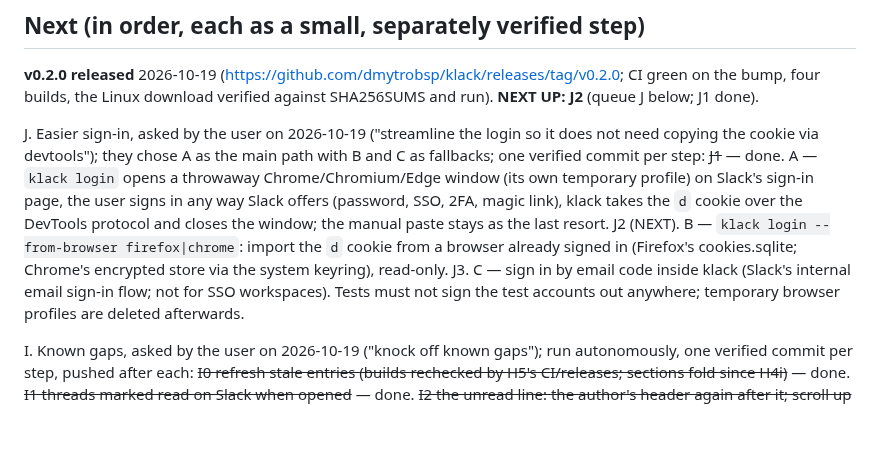
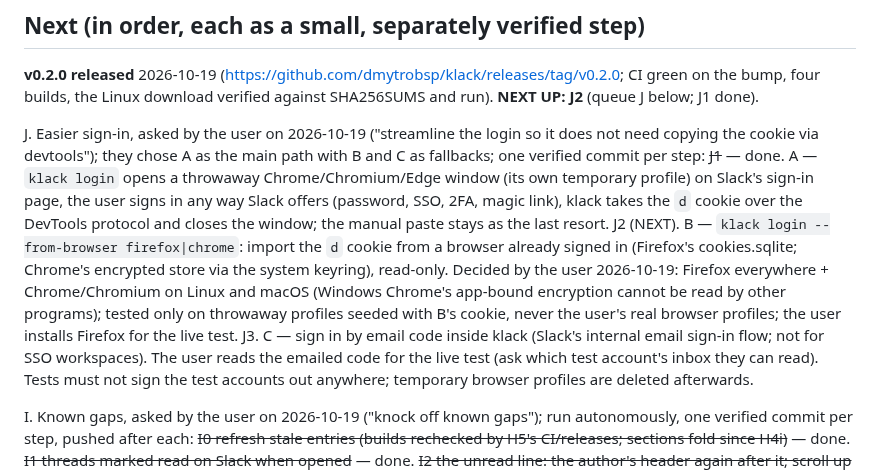
Before and after one commit to dmytrobsp/klack, a Markdown page: PROGRESS.md, the part around the change. Drawn GitHub-style; blank space fills up the shorter version.

Commit message:
docs: J2/J3 decisions
Co-Authored-By: Claude Opus 5.5 <noreply@anthropic.com>

```diff
--- a/PROGRESS.md
+++ b/PROGRESS.md
@@ -201,8 +201,12 @@ J. Easier sign-in, asked by the user on 2026-10-19 ("streamline the login so it
       Slack's sign-in page, the user signs in any way Slack offers (password, SSO, 2FA, magic link), klack takes
       the `d` cookie over the DevTools protocol and closes the window; the manual paste stays as the last resort.
   J2 (NEXT). B — `klack login --from-browser firefox|chrome`: import the `d` cookie from a browser already signed in
-      (Firefox's cookies.sqlite; Chrome's encrypted store via the system keyring), read-only.
+      (Firefox's cookies.sqlite; Chrome's encrypted store via the system keyring), read-only. Decided by the user
+      2026-10-19: Firefox everywhere + Chrome/Chromium on Linux and macOS (Windows Chrome's app-bound encryption
+      cannot be read by other programs); tested only on throwaway profiles seeded with B's cookie, never the
+      user's real browser profiles; the user installs Firefox for the live test.
   J3. C — sign in by email code inside klack (Slack's internal email sign-in flow; not for SSO workspaces).
+      The user reads the emailed code for the live test (ask which test account's inbox they can read).
   Tests must not sign the test accounts out anywhere; temporary browser profiles are deleted afterwards.
 
 I. Known gaps, asked by the user on 2026-10-19 ("knock off known gaps"); run autonomously, one verified
```
